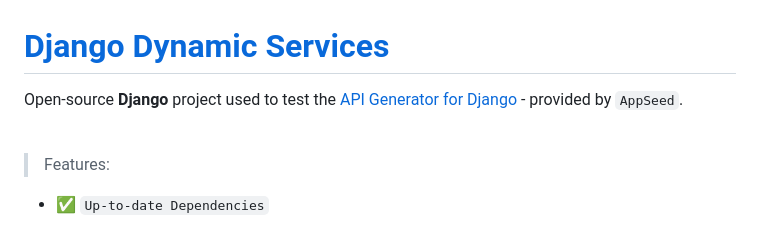
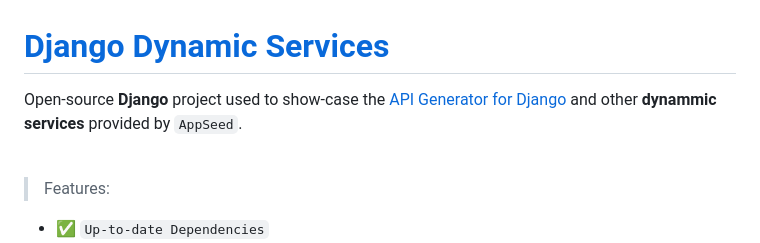
Before and after one commit to app-generator/django-dynamic-services, a Markdown page: README.md, the part around the change. GitHub-like rendering.

```diff
--- a/README.md
+++ b/README.md
@@ -1,6 +1,6 @@
 # [Django Dynamic Services](https://github.com/app-generator/django-dynamic-services)
 
-Open-source **Django** project used to test the [API Generator for Django](https://github.com/app-generator/django-api-generator) - provided by `AppSeed`.
+Open-source **Django** project used to show-case the [API Generator for Django](https://github.com/app-generator/django-api-generator) and other **dynammic services**  provided by `AppSeed`.
 
 <br />
 
```
